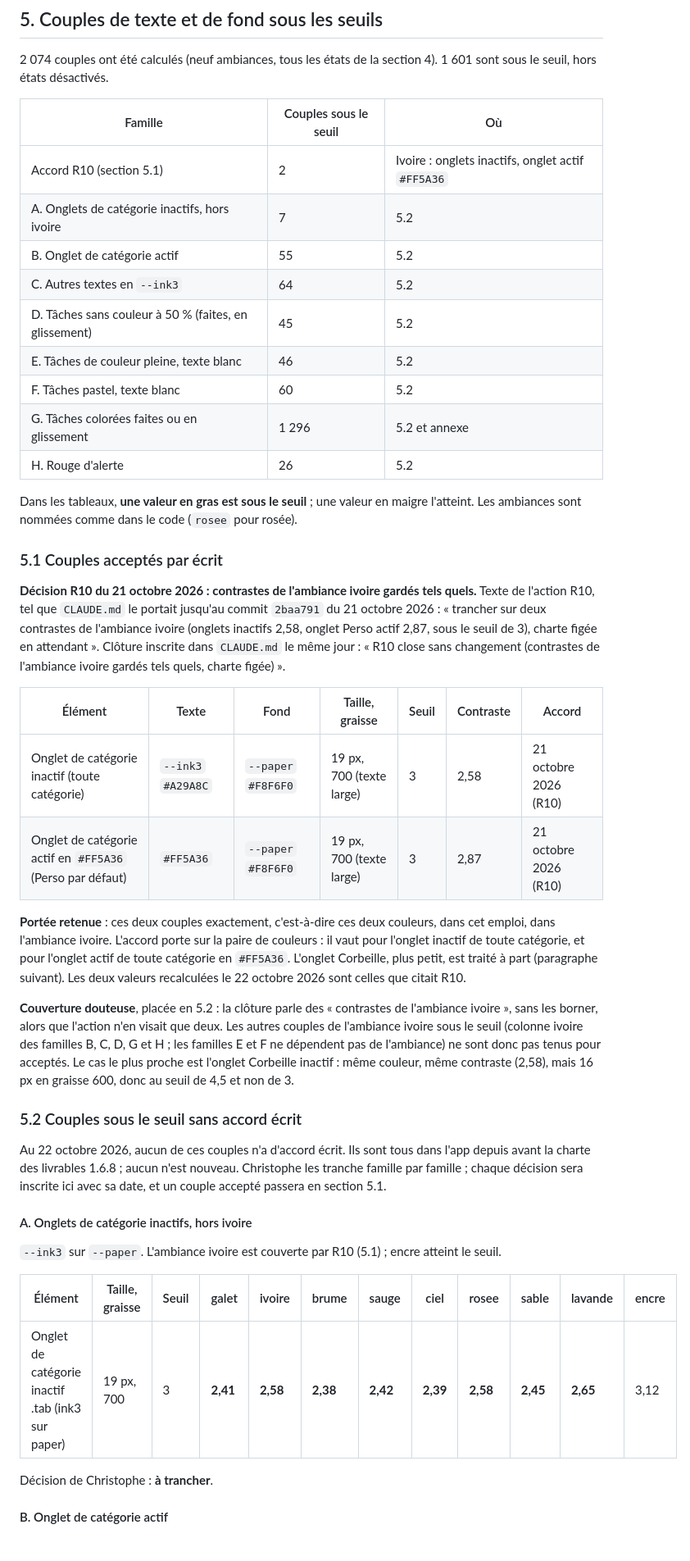
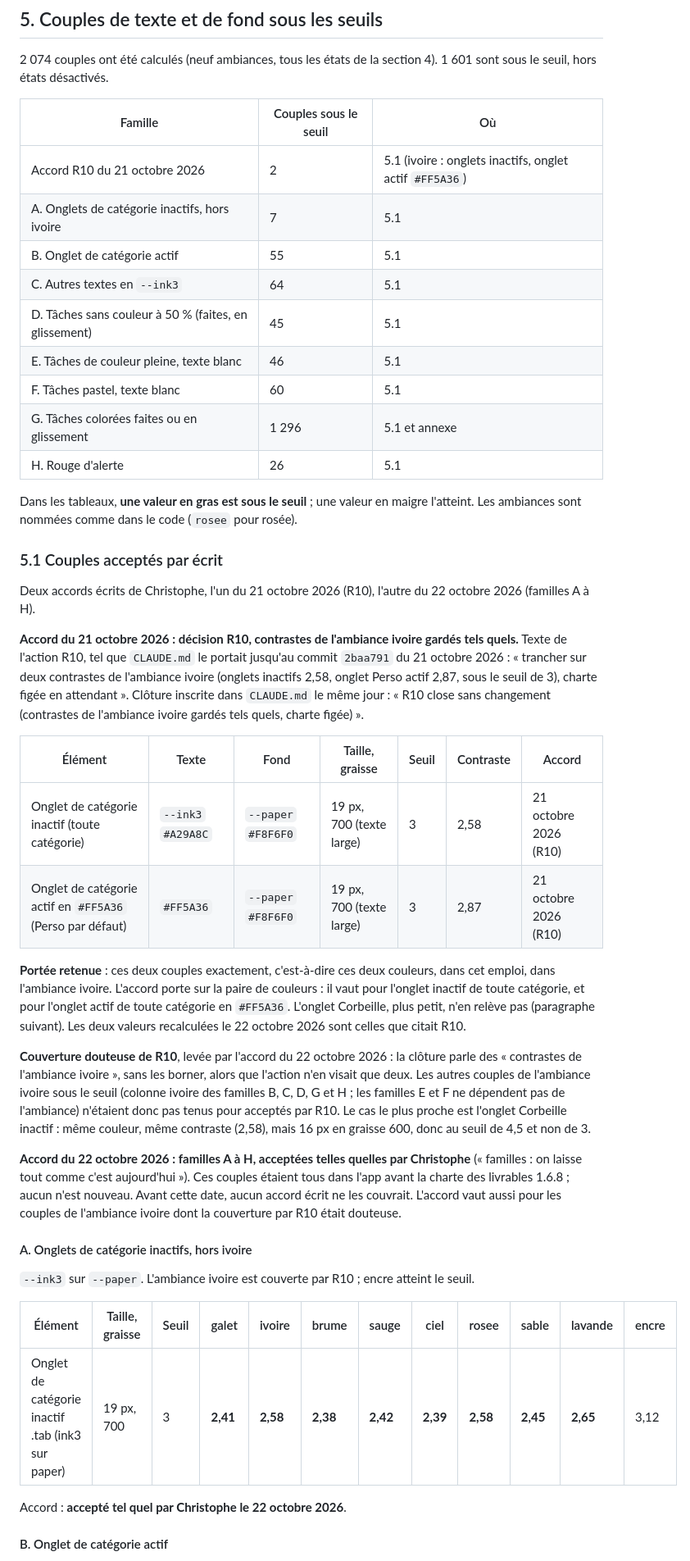
Before and after one commit to chrisbesan25/daily-flow-v2-claude, a Markdown page: docs/charte-application.md, the part around one of its changes. Shown at 82% size. Rendered like a GitHub page.

```diff
--- a/docs/charte-application.md
+++ b/docs/charte-application.md
@@ -130,44 +130,44 @@ La même que pour Budget le 22 octobre 2026.
 
 | Famille | Couples sous le seuil | Où |
 |---|---|---|
-| Accord R10 (section 5.1) | 2 | Ivoire : onglets inactifs, onglet actif `#FF5A36` |
-| A. Onglets de catégorie inactifs, hors ivoire | 7 | 5.2 |
-| B. Onglet de catégorie actif | 55 | 5.2 |
-| C. Autres textes en `--ink3` | 64 | 5.2 |
-| D. Tâches sans couleur à 50 % (faites, en glissement) | 45 | 5.2 |
-| E. Tâches de couleur pleine, texte blanc | 46 | 5.2 |
-| F. Tâches pastel, texte blanc | 60 | 5.2 |
-| G. Tâches colorées faites ou en glissement | 1 296 | 5.2 et annexe |
-| H. Rouge d'alerte | 26 | 5.2 |
+| Accord R10 du 21 octobre 2026 | 2 | 5.1 (ivoire : onglets inactifs, onglet actif `#FF5A36`) |
+| A. Onglets de catégorie inactifs, hors ivoire | 7 | 5.1 |
+| B. Onglet de catégorie actif | 55 | 5.1 |
+| C. Autres textes en `--ink3` | 64 | 5.1 |
+| D. Tâches sans couleur à 50 % (faites, en glissement) | 45 | 5.1 |
+| E. Tâches de couleur pleine, texte blanc | 46 | 5.1 |
+| F. Tâches pastel, texte blanc | 60 | 5.1 |
+| G. Tâches colorées faites ou en glissement | 1 296 | 5.1 et annexe |
+| H. Rouge d'alerte | 26 | 5.1 |
 
 Dans les tableaux, **une valeur en gras est sous le seuil** ; une valeur en maigre l'atteint. Les ambiances sont nommées comme dans le code (`rosee` pour rosée).
 
 ### 5.1 Couples acceptés par écrit
 
-**Décision R10 du 21 octobre 2026 : contrastes de l'ambiance ivoire gardés tels quels.** Texte de l'action R10, tel que `CLAUDE.md` le portait jusqu'au commit `2baa791` du 21 octobre 2026 : « trancher sur deux contrastes de l'ambiance ivoire (onglets inactifs 2,58, onglet Perso actif 2,87, sous le seuil de 3), charte figée en attendant ». Clôture inscrite dans `CLAUDE.md` le même jour : « R10 close sans changement (contrastes de l'ambiance ivoire gardés tels quels, charte figée) ».
+Deux accords écrits de Christophe, l'un du 21 octobre 2026 (R10), l'autre du 22 octobre 2026 (familles A à H).
+
+**Accord du 21 octobre 2026 : décision R10, contrastes de l'ambiance ivoire gardés tels quels.** Texte de l'action R10, tel que `CLAUDE.md` le portait jusqu'au commit `2baa791` du 21 octobre 2026 : « trancher sur deux contrastes de l'ambiance ivoire (onglets inactifs 2,58, onglet Perso actif 2,87, sous le seuil de 3), charte figée en attendant ». Clôture inscrite dans `CLAUDE.md` le même jour : « R10 close sans changement (contrastes de l'ambiance ivoire gardés tels quels, charte figée) ».
 
 | Élément | Texte | Fond | Taille, graisse | Seuil | Contraste | Accord |
 |---|---|---|---|---|---|---|
 | Onglet de catégorie inactif (toute catégorie) | `--ink3` `#A29A8C` | `--paper` `#F8F6F0` | 19 px, 700 (texte large) | 3 | 2,58 | 21 octobre 2026 (R10) |
 | Onglet de catégorie actif en `#FF5A36` (Perso par défaut) | `#FF5A36` | `--paper` `#F8F6F0` | 19 px, 700 (texte large) | 3 | 2,87 | 21 octobre 2026 (R10) |
 
-**Portée retenue** : ces deux couples exactement, c'est-à-dire ces deux couleurs, dans cet emploi, dans l'ambiance ivoire. L'accord porte sur la paire de couleurs : il vaut pour l'onglet inactif de toute catégorie, et pour l'onglet actif de toute catégorie en `#FF5A36`. L'onglet Corbeille, plus petit, est traité à part (paragraphe suivant). Les deux valeurs recalculées le 22 octobre 2026 sont celles que citait R10.
+**Portée retenue** : ces deux couples exactement, c'est-à-dire ces deux couleurs, dans cet emploi, dans l'ambiance ivoire. L'accord porte sur la paire de couleurs : il vaut pour l'onglet inactif de toute catégorie, et pour l'onglet actif de toute catégorie en `#FF5A36`. L'onglet Corbeille, plus petit, n'en relève pas (paragraphe suivant). Les deux valeurs recalculées le 22 octobre 2026 sont celles que citait R10.
 
-**Couverture douteuse**, placée en 5.2 : la clôture parle des « contrastes de l'ambiance ivoire », sans les borner, alors que l'action n'en visait que deux. Les autres couples de l'ambiance ivoire sous le seuil (colonne ivoire des familles B, C, D, G et H ; les familles E et F ne dépendent pas de l'ambiance) ne sont donc pas tenus pour acceptés. Le cas le plus proche est l'onglet Corbeille inactif : même couleur, même contraste (2,58), mais 16 px en graisse 600, donc au seuil de 4,5 et non de 3.
+**Couverture douteuse de R10**, levée par l'accord du 22 octobre 2026 : la clôture parle des « contrastes de l'ambiance ivoire », sans les borner, alors que l'action n'en visait que deux. Les autres couples de l'ambiance ivoire sous le seuil (colonne ivoire des familles B, C, D, G et H ; les familles E et F ne dépendent pas de l'ambiance) n'étaient donc pas tenus pour acceptés par R10. Le cas le plus proche est l'onglet Corbeille inactif : même couleur, même contraste (2,58), mais 16 px en graisse 600, donc au seuil de 4,5 et non de 3.
 
-### 5.2 Couples sous le seuil sans accord écrit
-
-Au 22 octobre 2026, aucun de ces couples n'a d'accord écrit. Ils sont tous dans l'app depuis avant la charte des livrables 1.6.8 ; aucun n'est nouveau. Christophe les tranche famille par famille ; chaque décision sera inscrite ici avec sa date, et un couple accepté passera en section 5.1.
+**Accord du 22 octobre 2026 : familles A à H, acceptées telles quelles par Christophe** (« familles : on laisse tout comme c'est aujourd'hui »). Ces couples étaient tous dans l'app avant la charte des livrables 1.6.8 ; aucun n'est nouveau. Avant cette date, aucun accord écrit ne les couvrait. L'accord vaut aussi pour les couples de l'ambiance ivoire dont la couverture par R10 était douteuse.
 
 #### A. Onglets de catégorie inactifs, hors ivoire
 
-`--ink3` sur `--paper`. L'ambiance ivoire est couverte par R10 (5.1) ; encre atteint le seuil.
+`--ink3` sur `--paper`. L'ambiance ivoire est couverte par R10 ; encre atteint le seuil.
 
 | Élément | Taille, graisse | Seuil | galet | ivoire | brume | sauge | ciel | rosee | sable | lavande | encre |
 |---|---|---|---|---|---|---|---|---|---|---|---|
 | Onglet de catégorie inactif .tab (ink3 sur paper) | 19 px, 700 | 3 | **2,41** | **2,58** | **2,38** | **2,42** | **2,39** | **2,58** | **2,45** | **2,65** | 3,12 |
 
-Décision de Christophe : **à trancher**.
+Accord : **accepté tel quel par Christophe le 22 octobre 2026**.
 
 #### B. Onglet de catégorie actif
 
```
Also changed, not shown: other parts of docs/charte-application.md (+17 -13 lines), CLAUDE.md (+1 -1 lines).
